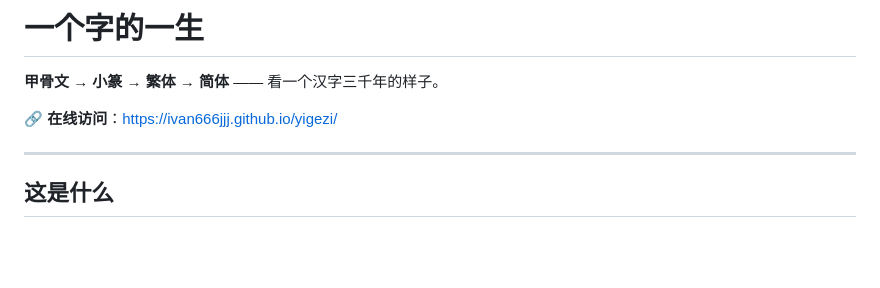
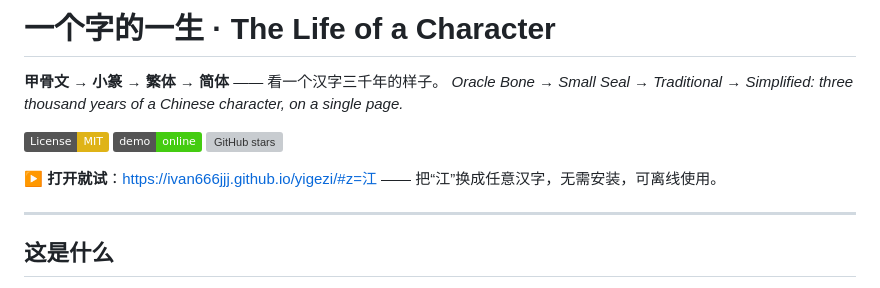
Before and after one commit to Ivan666jjj/yigezi, a Markdown page: README.md, the part around the change. GitHub-like rendering; badges without logos; blank space fills up the shorter version; grey boxes are pictures that could not be loaded.

Commit message:
docs: 首屏加英文副标题、徽章与一键试用入口

```diff
--- a/README.md
+++ b/README.md
@@ -1,8 +1,13 @@
-# 一个字的一生
+# 一个字的一生 · The Life of a Character
 
 **甲骨文 → 小篆 → 繁体 → 简体** —— 看一个汉字三千年的样子。
+*Oracle Bone → Small Seal → Traditional → Simplified: three thousand years of a Chinese character, on a single page.*
 
-🔗 **在线访问**：<https://ivan666jjj.github.io/yigezi/>
+[![License: MIT](https://img.shields.io/badge/License-MIT-yellow.svg)](LICENSE)
+[![Live Demo](https://img.shields.io/badge/demo-online-success)](https://ivan666jjj.github.io/yigezi/)
+[![GitHub stars](https://img.shields.io/github/stars/Ivan666jjj/yigezi?style=social)](https://github.com/Ivan666jjj/yigezi/stargazers)
+
+**▶ 打开就试**：<https://ivan666jjj.github.io/yigezi/#z=江> —— 把“江”换成任意汉字，无需安装，可离线使用。
 
 ---
 
```
